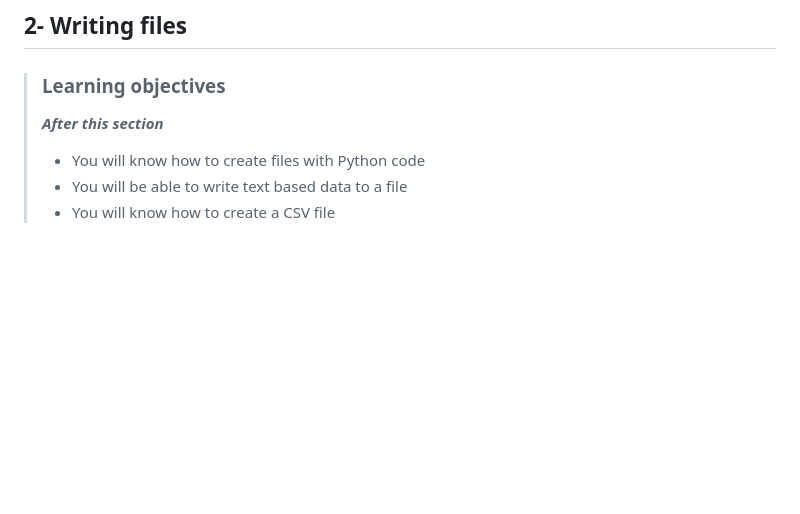
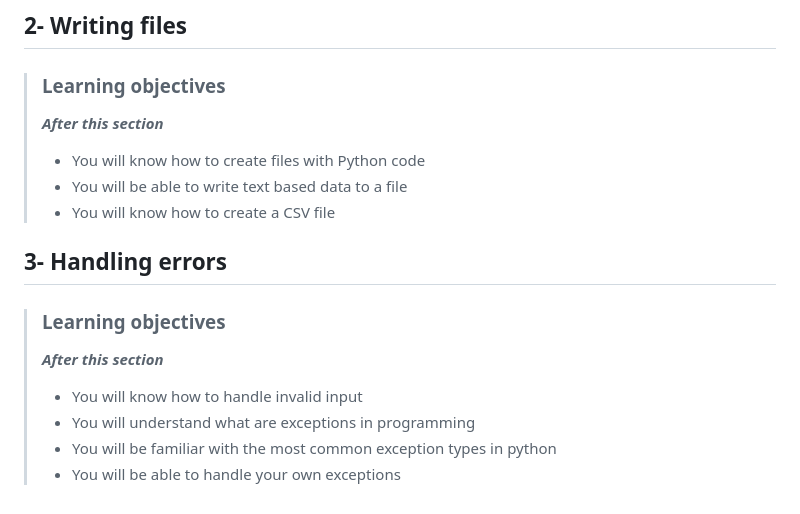
Before and after one commit to devwithbernard/learn-python, a Markdown page: readme.md, the part around the change. Drawn GitHub-style; blank space fills up the shorter version.

Commit message:
Handling errors: Objectives

```diff
--- a/readme.md
+++ b/readme.md
@@ -186,3 +186,13 @@
 > - You will know how to create files with Python code
 > - You will be able to write text based data to a file
 > - You will know how to create a CSV file
+
+
+## 3- Handling errors
+
+> ### Learning objectives
+>***After this section***
+> - You will know how to handle invalid input
+> - You will understand what are exceptions in programming
+> - You will be familiar with the most common exception types in python
+> - You will be able to handle your own exceptions
```
